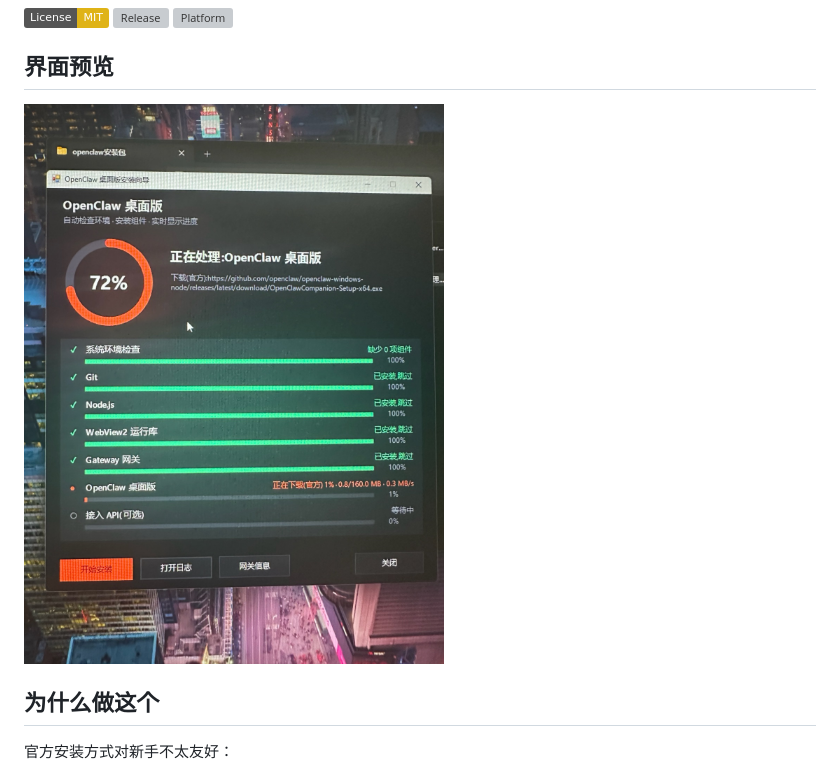
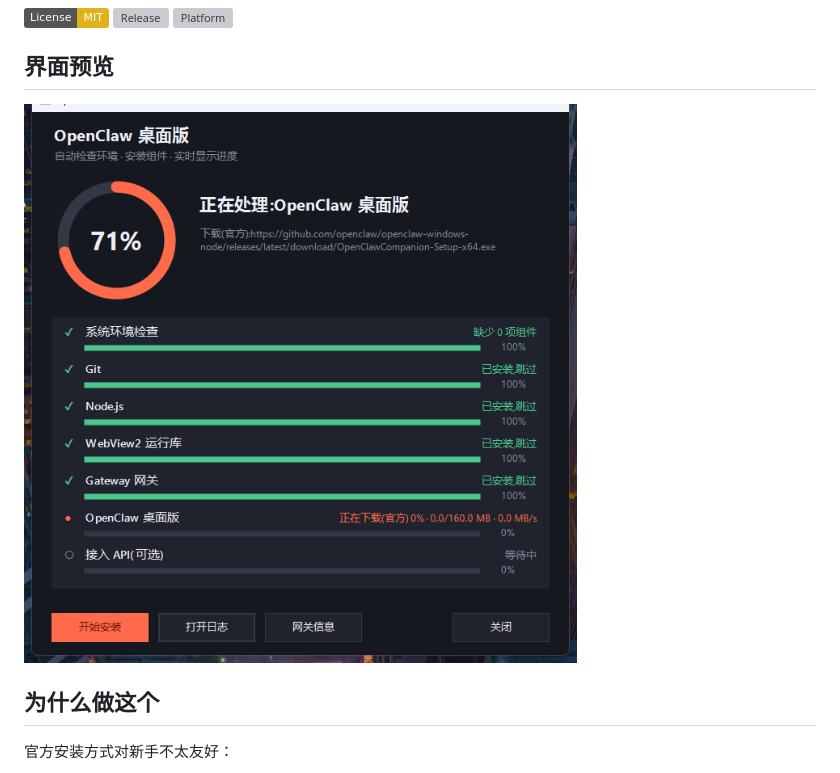
Before and after one commit to wintxx399-coder/openclaw-easy-install, a Markdown page: README.md, the part around the change. Rendered like a GitHub page; pictures changed too: docs/screenshots/installer-wizard.jpg (deleted), docs/screenshots/installer-wizard.png (added); badges without logos; grey boxes are pictures that could not be loaded.

Commit message:
﻿docs: replace installer screenshot with 71% dark-theme capture

```diff
--- a/README.md
+++ b/README.md
@@ -11,7 +11,7 @@
 
 ## 界面预览
 
-![安装向导：总体进度 72%，正在下载桌面版安装包](docs/screenshots/installer-wizard.jpg)
+![安装向导：总体进度 71%，组件全部就绪，正在下载桌面版安装包](docs/screenshots/installer-wizard.png)
 
 ## 为什么做这个
 
```
Also changed, not shown: README.en.md (+1 -1 lines).
